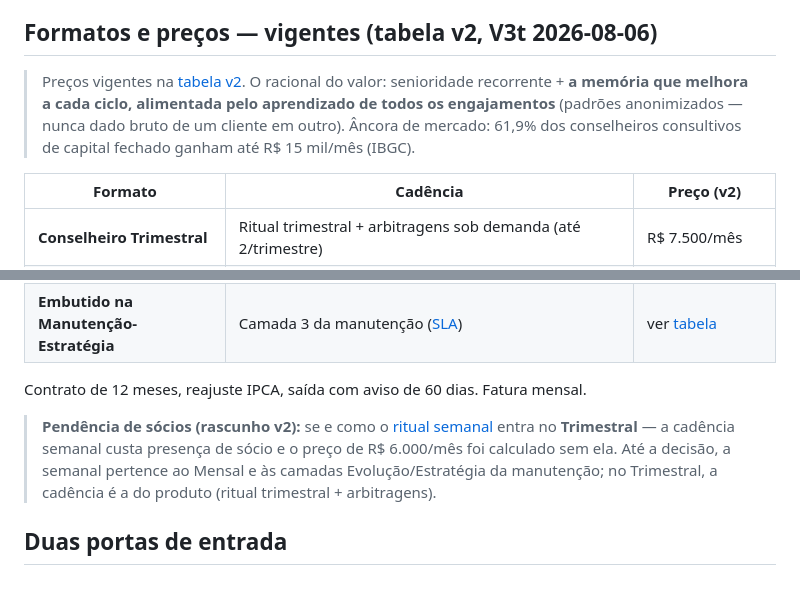
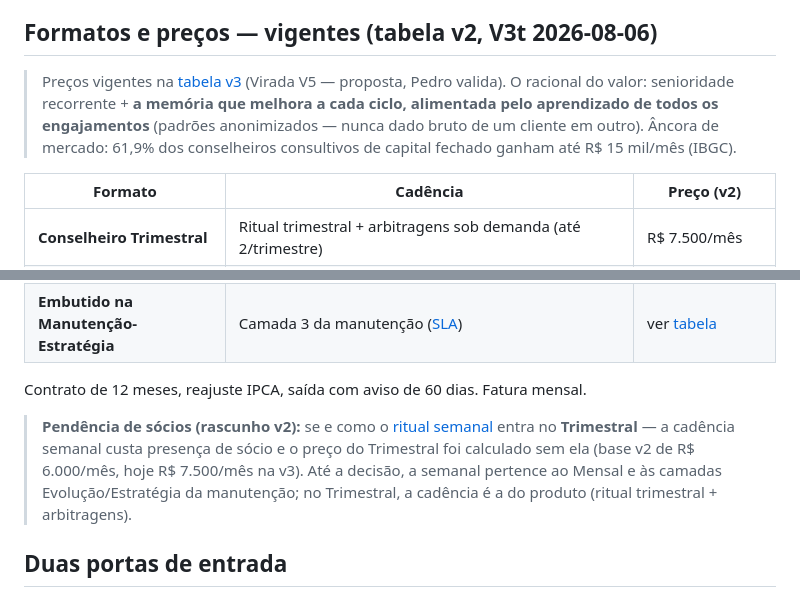
Before and after one commit to DanielMoraesCoca/abba-ops, a Markdown page: 03-comercial/conselheiro-de-ia.md, 2 parts joined by grey strips. Drawn GitHub-style.

```diff
--- a/03-comercial/conselheiro-de-ia.md
+++ b/03-comercial/conselheiro-de-ia.md
@@ -29,7 +29,7 @@ A cadeira de estrategista de IA da empresa, ocupada pela ABBA em regime fracion
 
 ## Formatos e preços — vigentes (tabela v2, V3t 2026-08-06)
 
-> Preços vigentes na [tabela v2](tabela-de-precos.md). O racional do valor: senioridade recorrente + **a memória que melhora a cada ciclo, alimentada pelo aprendizado de todos os engajamentos** (padrões anonimizados — nunca dado bruto de um cliente em outro). Âncora de mercado: 61,9% dos conselheiros consultivos de capital fechado ganham até R$ 15 mil/mês (IBGC).
+> Preços vigentes na [tabela v3](tabela-de-precos.md) (Virada V5 — proposta, Pedro valida). O racional do valor: senioridade recorrente + **a memória que melhora a cada ciclo, alimentada pelo aprendizado de todos os engajamentos** (padrões anonimizados — nunca dado bruto de um cliente em outro). Âncora de mercado: 61,9% dos conselheiros consultivos de capital fechado ganham até R$ 15 mil/mês (IBGC).
 
 | Formato | Cadência | Preço (v2) |
 |---|---|---|
@@ -40,7 +40,7 @@ A cadeira de estrategista de IA da empresa, ocupada pela ABBA em regime fracion
 
 Contrato de 12 meses, reajuste IPCA, saída com aviso de 60 dias. Fatura mensal.
 
-> **Pendência de sócios (rascunho v2):** se e como o [ritual semanal](../04-entrega/ritual-semanal.md) entra no **Trimestral** — a cadência semanal custa presença de sócio e o preço de R$ 6.000/mês foi calculado sem ela. Até a decisão, a semanal pertence ao Mensal e às camadas Evolução/Estratégia da manutenção; no Trimestral, a cadência é a do produto (ritual trimestral + arbitragens).
+> **Pendência de sócios (rascunho v2):** se e como o [ritual semanal](../04-entrega/ritual-semanal.md) entra no **Trimestral** — a cadência semanal custa presença de sócio e o preço do Trimestral foi calculado sem ela (base v2 de R$ 6.000/mês, hoje R$ 7.500/mês na v3). Até a decisão, a semanal pertence ao Mensal e às camadas Evolução/Estratégia da manutenção; no Trimestral, a cadência é a do produto (ritual trimestral + arbitragens).
 
 ## Duas portas de entrada
 
```
Also changed, not shown: 03-comercial/proposta-conselheiro-de-ia.md (+5 -4 lines).
